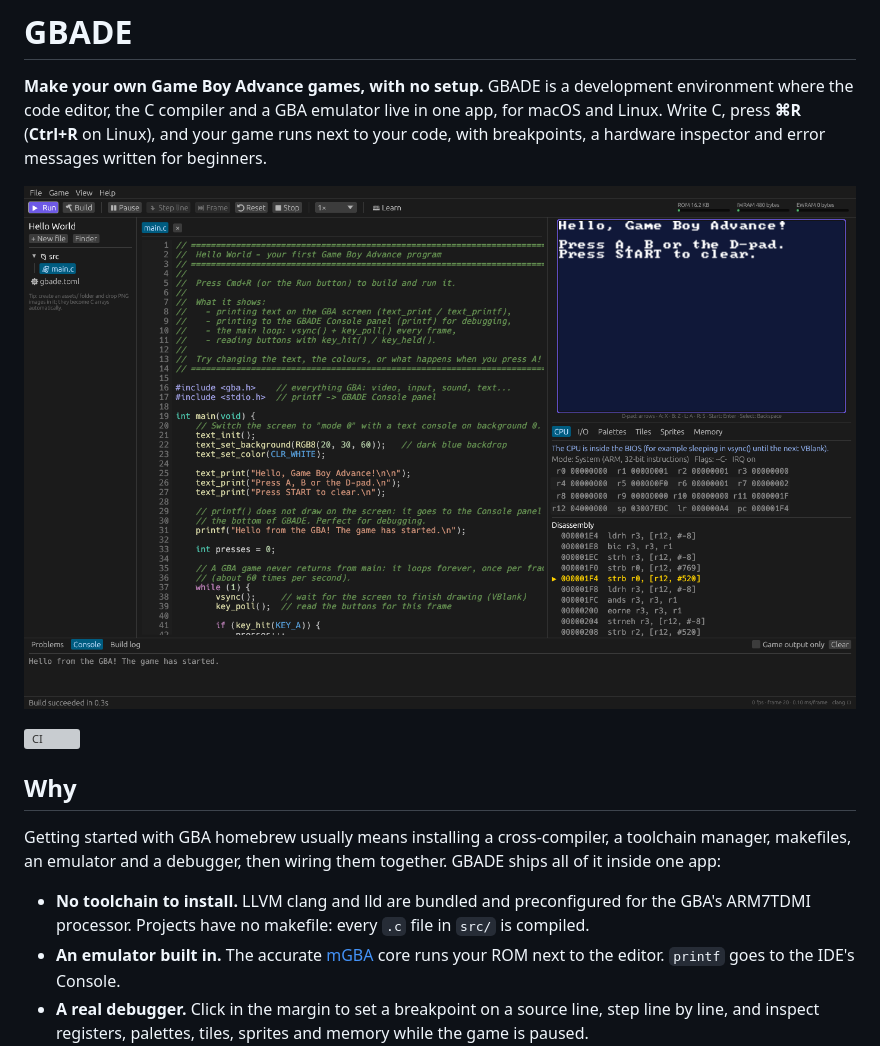
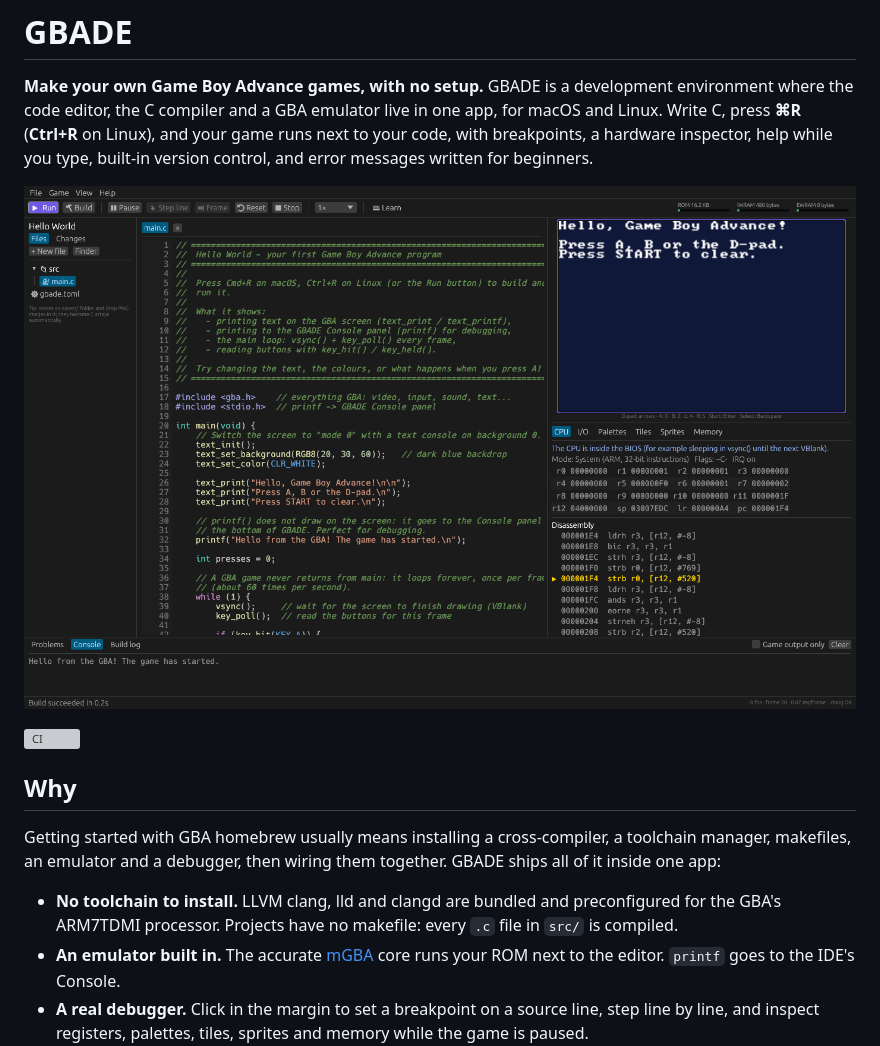
Before and after one commit to 309nahe/gbade, a Markdown page: README.md, the part around one of its changes. Rendered like a GitHub page; pictures changed too: .github/screenshot.png; grey boxes are pictures that could not be loaded.

```diff
--- a/README.md
+++ b/README.md
@@ -3,8 +3,9 @@
 **Make your own Game Boy Advance games, with no setup.** GBADE is a
 development environment where the code editor, the C compiler and a GBA
 emulator live in one app, for macOS and Linux. Write C, press **⌘R**
-(**Ctrl+R** on Linux), and your game runs next to your code, with breakpoints, a hardware inspector and error messages
-written for beginners.
+(**Ctrl+R** on Linux), and your game runs next to your code, with
+breakpoints, a hardware inspector, help while you type, built-in version
+control, and error messages written for beginners.
 
 ![GBADE running the Hello World example](.github/screenshot.png)
 
@@ -16,8 +17,8 @@ Getting started with GBA homebrew usually means installing a cross-compiler,
 a toolchain manager, makefiles, an emulator and a debugger, then wiring them
 together. GBADE ships all of it inside one app:
 
-- **No toolchain to install.** LLVM clang and lld are bundled and preconfigured
-  for the GBA's ARM7TDMI processor. Projects have no makefile: every `.c` file in
+- **No toolchain to install.** LLVM clang, lld and clangd are bundled and
+  preconfigured for the GBA's ARM7TDMI processor. Projects have no makefile: every `.c` file in
   `src/` is compiled.
 - **An emulator built in.** The accurate [mGBA](https://mgba.io) core runs your
   ROM next to the editor. `printf` goes to the IDE's Console.
```
Also changed, not shown: other parts of README.md (+32 -15 lines), .github/screenshot-completion.png (added).
